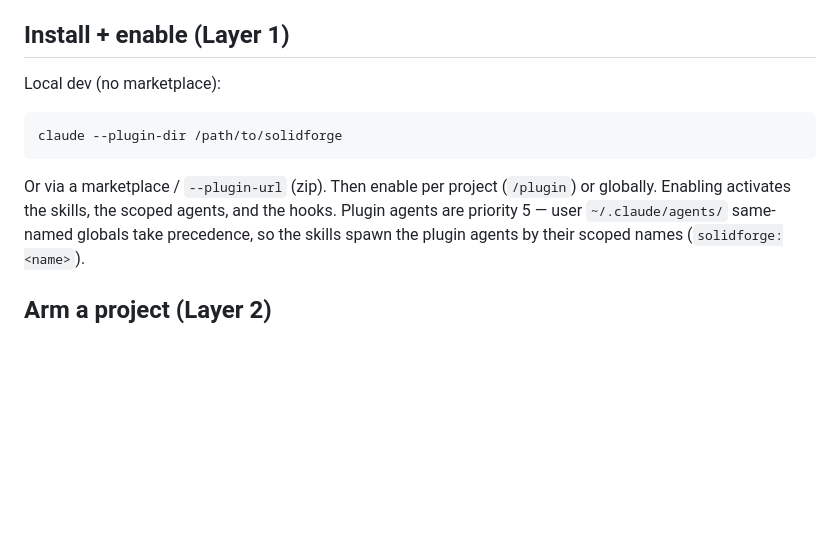
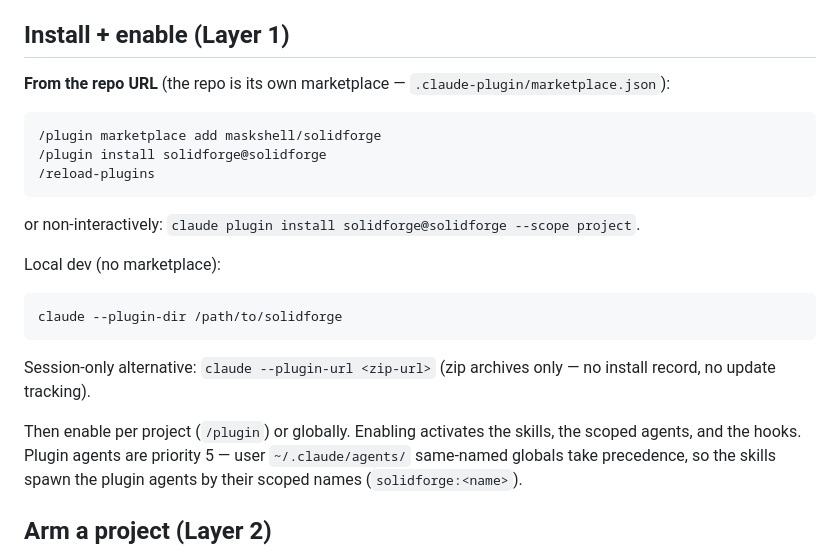
Before and after one commit to maskshell/solidforge, a Markdown page: README.md, the part around the change. GitHub-like rendering; blank space fills up the shorter version.

````diff
--- a/README.md
+++ b/README.md
@@ -24,13 +24,25 @@ Each skill's `docs/` directory contains the design proposal, iteration plan, ADR
 
 ## Install + enable (Layer 1)
 
+**From the repo URL** (the repo is its own marketplace — `.claude-plugin/marketplace.json`):
+
+```text
+/plugin marketplace add maskshell/solidforge
+/plugin install solidforge@solidforge
+/reload-plugins
+```
+
+or non-interactively: `claude plugin install solidforge@solidforge --scope project`.
+
 Local dev (no marketplace):
 
 ```bash
 claude --plugin-dir /path/to/solidforge
 ```
 
-Or via a marketplace / `--plugin-url` (zip). Then enable per project (`/plugin`) or globally.
+Session-only alternative: `claude --plugin-url <zip-url>` (zip archives only — no install record, no update tracking).
+
+Then enable per project (`/plugin`) or globally.
 Enabling activates the skills, the scoped agents, and the hooks. Plugin agents are priority 5 — user `~/.claude/agents/` same-named globals take precedence, so the skills spawn the plugin agents by their scoped names (`solidforge:<name>`).
 
 ## Arm a project (Layer 2)
````
Also changed, not shown: README.zh-CN.md (+13 -1 lines).
